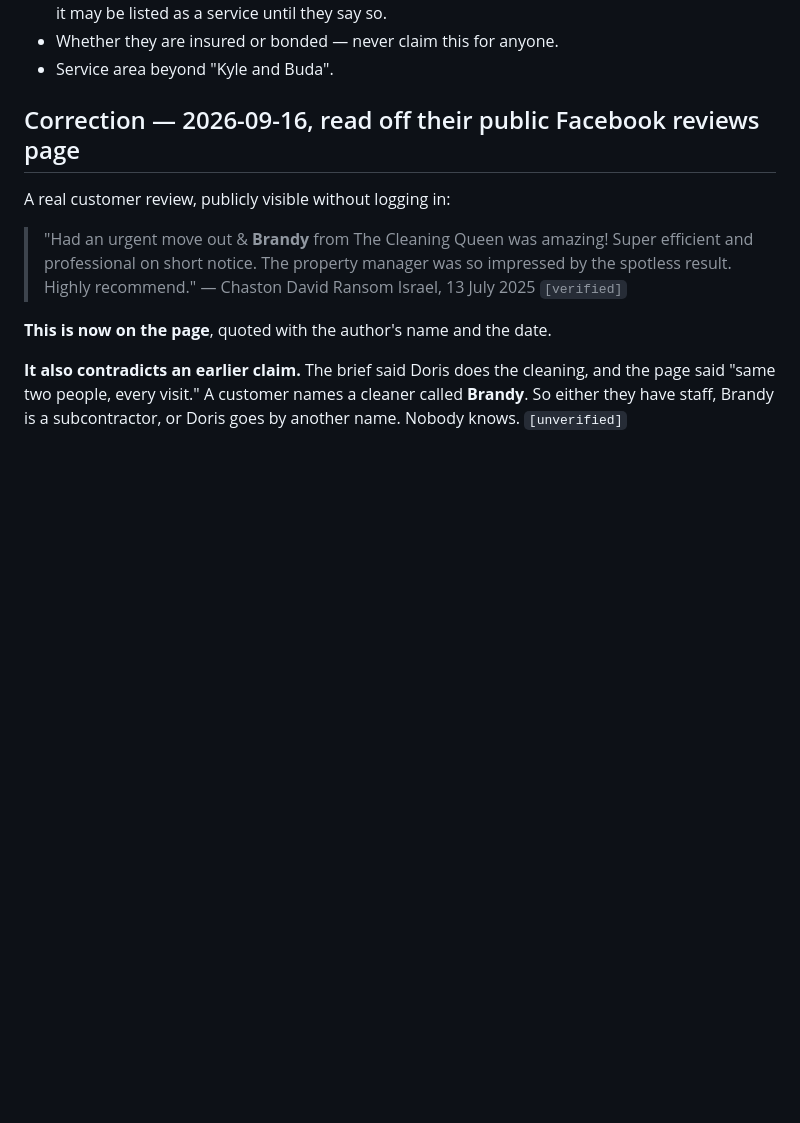
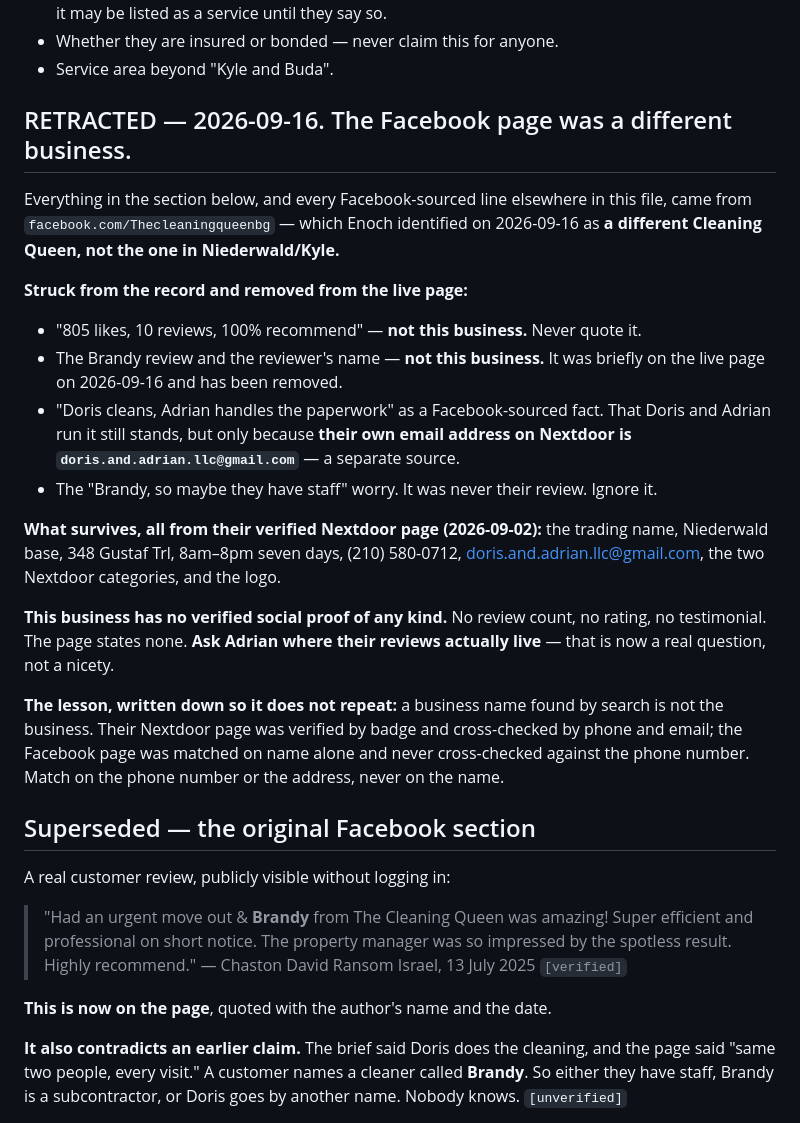
Before and after one commit to enocherdner/the-cleaning-queen, a Markdown page: BRIEF.md, the part around the change. GitHub-like rendering; blank space fills up the shorter version.

Commit message:
Retract everything sourced from the wrong Facebook page

```diff
--- a/BRIEF.md
+++ b/BRIEF.md
@@ -96,7 +96,37 @@ around that purple rather than a colour of its own.
 - Whether they are insured or bonded — never claim this for anyone.
 - Service area beyond "Kyle and Buda".
 
-## Correction — 2026-09-16, read off their public Facebook reviews page
+## RETRACTED — 2026-09-16. The Facebook page was a different business.
+
+Everything in the section below, and every Facebook-sourced line elsewhere in this
+file, came from `facebook.com/Thecleaningqueenbg` — which Enoch identified on
+2026-09-16 as **a different Cleaning Queen, not the one in Niederwald/Kyle.**
+
+**Struck from the record and removed from the live page:**
+
+- "805 likes, 10 reviews, 100% recommend" — **not this business.** Never quote it.
+- The Brandy review and the reviewer's name — **not this business.** It was briefly
+  on the live page on 2026-09-16 and has been removed.
+- "Doris cleans, Adrian handles the paperwork" as a Facebook-sourced fact. That
+  Doris and Adrian run it still stands, but only because **their own email address
+  on Nextdoor is `doris.and.adrian.llc@gmail.com`** — a separate source.
+- The "Brandy, so maybe they have staff" worry. It was never their review. Ignore it.
+
+**What survives, all from their verified Nextdoor page (2026-09-02):** the trading
+name, Niederwald base, 348 Gustaf Trl, 8am–8pm seven days, (210) 580-0712,
+doris.and.adrian.llc@gmail.com, the two Nextdoor categories, and the logo.
+
+**This business has no verified social proof of any kind.** No review count, no
+rating, no testimonial. The page states none. **Ask Adrian where their reviews
+actually live** — that is now a real question, not a nicety.
+
+**The lesson, written down so it does not repeat:** a business name found by search
+is not the business. Their Nextdoor page was verified by badge and cross-checked by
+phone and email; the Facebook page was matched on name alone and never
+cross-checked against the phone number. Match on the phone number or the address,
+never on the name.
+
+## Superseded — the original Facebook section
 
 A real customer review, publicly visible without logging in:
 
```
